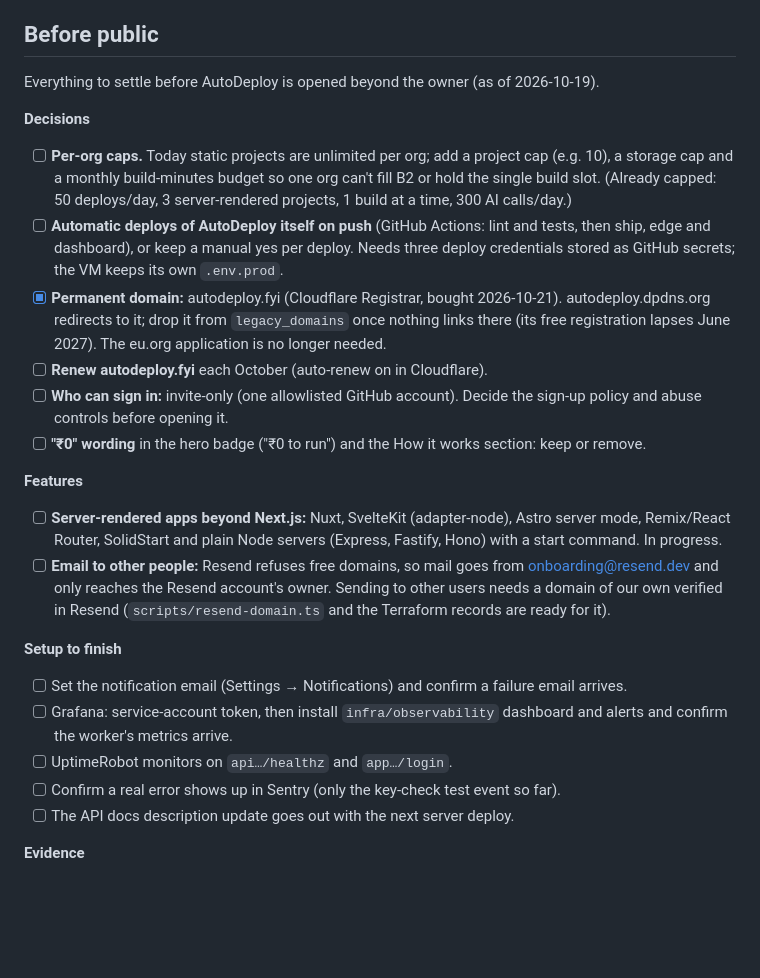
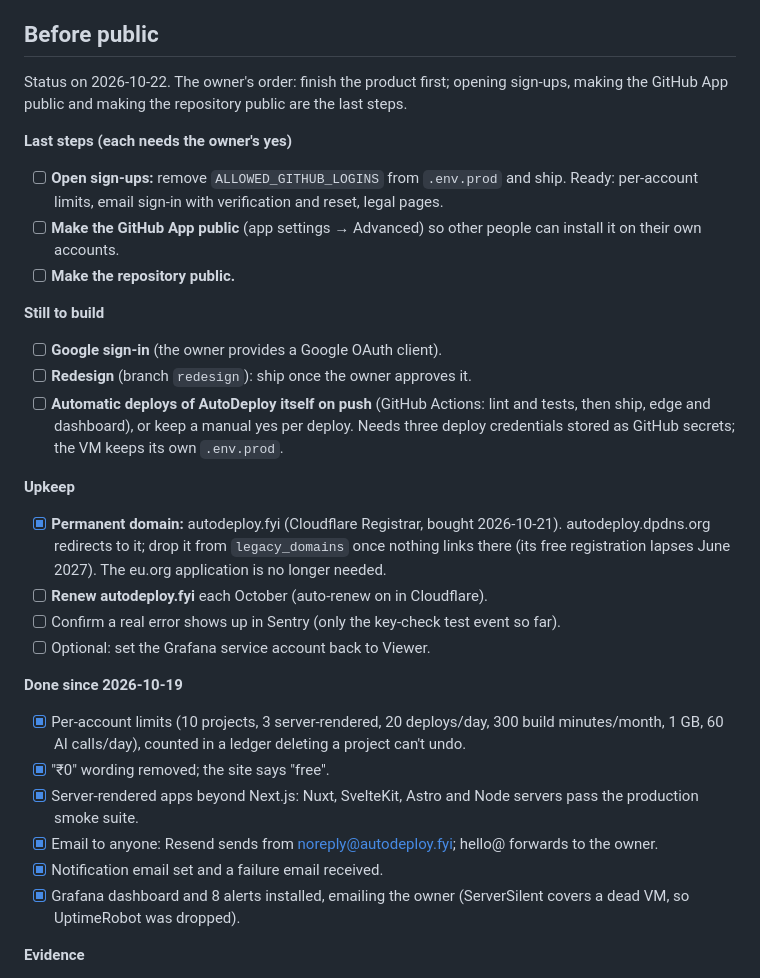
Before and after one commit to Krishna18698/autodeploy-ai, a Markdown page: docs/issues-to-fix.md, the part around the change. GitHub-like rendering; blank space fills up the shorter version.

Commit message:
Issues list: what's done, what's left, and the owner's order for going public

```diff
--- a/docs/issues-to-fix.md
+++ b/docs/issues-to-fix.md
@@ -11,40 +11,40 @@ Small things noticed while using the product; newest last.
 
 ## Before public
 
-Everything to settle before AutoDeploy is opened beyond the owner (as of 2026-10-19).
+Status on 2026-10-22. The owner's order: finish the product first; opening
+sign-ups, making the GitHub App public and making the repository public are
+the last steps.
 
-**Decisions**
-- [ ] **Per-org caps.** Today static projects are unlimited per org; add a project cap
-  (e.g. 10), a storage cap and a monthly build-minutes budget so one org can't
-  fill B2 or hold the single build slot. (Already capped: 50 deploys/day, 3
-  server-rendered projects, 1 build at a time, 300 AI calls/day.)
+**Last steps (each needs the owner's yes)**
+- [ ] **Open sign-ups:** remove `ALLOWED_GITHUB_LOGINS` from `.env.prod` and ship.
+  Ready: per-account limits, email sign-in with verification and reset, legal pages.
+- [ ] **Make the GitHub App public** (app settings → Advanced) so other people can
+  install it on their own accounts.
+- [ ] **Make the repository public.**
+
+**Still to build**
+- [ ] **Google sign-in** (the owner provides a Google OAuth client).
+- [ ] **Redesign** (branch `redesign`): ship once the owner approves it.
 - [ ] **Automatic deploys of AutoDeploy itself on push** (GitHub Actions: lint and
   tests, then ship, edge and dashboard), or keep a manual yes per deploy. Needs
   three deploy credentials stored as GitHub secrets; the VM keeps its own `.env.prod`.
+
+**Upkeep**
 - [x] **Permanent domain:** autodeploy.fyi (Cloudflare Registrar, bought 2026-10-21). autodeploy.dpdns.org redirects to it; drop it from `legacy_domains` once nothing links there (its free registration lapses June 2027). The eu.org application is no longer needed.
 - [ ] **Renew autodeploy.fyi** each October (auto-renew on in Cloudflare).
-- [ ] **Who can sign in:** invite-only (one allowlisted GitHub account). Decide the
-  sign-up policy and abuse controls before opening it.
-- [ ] **"₹0" wording** in the hero badge ("₹0 to run") and the How it works section:
-  keep or remove.
+- [ ] Confirm a real error shows up in Sentry (only the key-check test event so far).
+- [ ] Optional: set the Grafana service account back to Viewer.
 
-**Features**
-- [ ] **Server-rendered apps beyond Next.js:** Nuxt, SvelteKit (adapter-node), Astro
-  server mode, Remix/React Router, SolidStart and plain Node servers (Express,
-  Fastify, Hono) with a start command. In progress.
-- [ ] **Email to other people:** Resend refuses free domains, so mail goes from
-  onboarding@resend.dev and only reaches the Resend account's owner. Sending to
-  other users needs a domain of our own verified in Resend
-  (`scripts/resend-domain.ts` and the Terraform records are ready for it).
-
-**Setup to finish**
-- [ ] Set the notification email (Settings → Notifications) and confirm a failure
-  email arrives.
-- [ ] Grafana: service-account token, then install `infra/observability`
-  dashboard and alerts and confirm the worker's metrics arrive.
-- [ ] UptimeRobot monitors on `api…/healthz` and `app…/login`.
-- [ ] Confirm a real error shows up in Sentry (only the key-check test event so far).
-- [ ] The API docs description update goes out with the next server deploy.
+**Done since 2026-10-19**
+- [x] Per-account limits (10 projects, 3 server-rendered, 20 deploys/day, 300 build
+  minutes/month, 1 GB, 60 AI calls/day), counted in a ledger deleting a project can't undo.
+- [x] "₹0" wording removed; the site says "free".
+- [x] Server-rendered apps beyond Next.js: Nuxt, SvelteKit, Astro and Node servers
+  pass the production smoke suite.
+- [x] Email to anyone: Resend sends from noreply@autodeploy.fyi; hello@ forwards to the owner.
+- [x] Notification email set and a failure email received.
+- [x] Grafana dashboard and 8 alerts installed, emailing the owner (ServerSilent
+  covers a dead VM, so UptimeRobot was dropped).
 
 **Evidence**
 - [x] OpenRouter measured on 2026-10-21 (3/4 fixed, 2/2 escalated, 0 false fixes).
```
